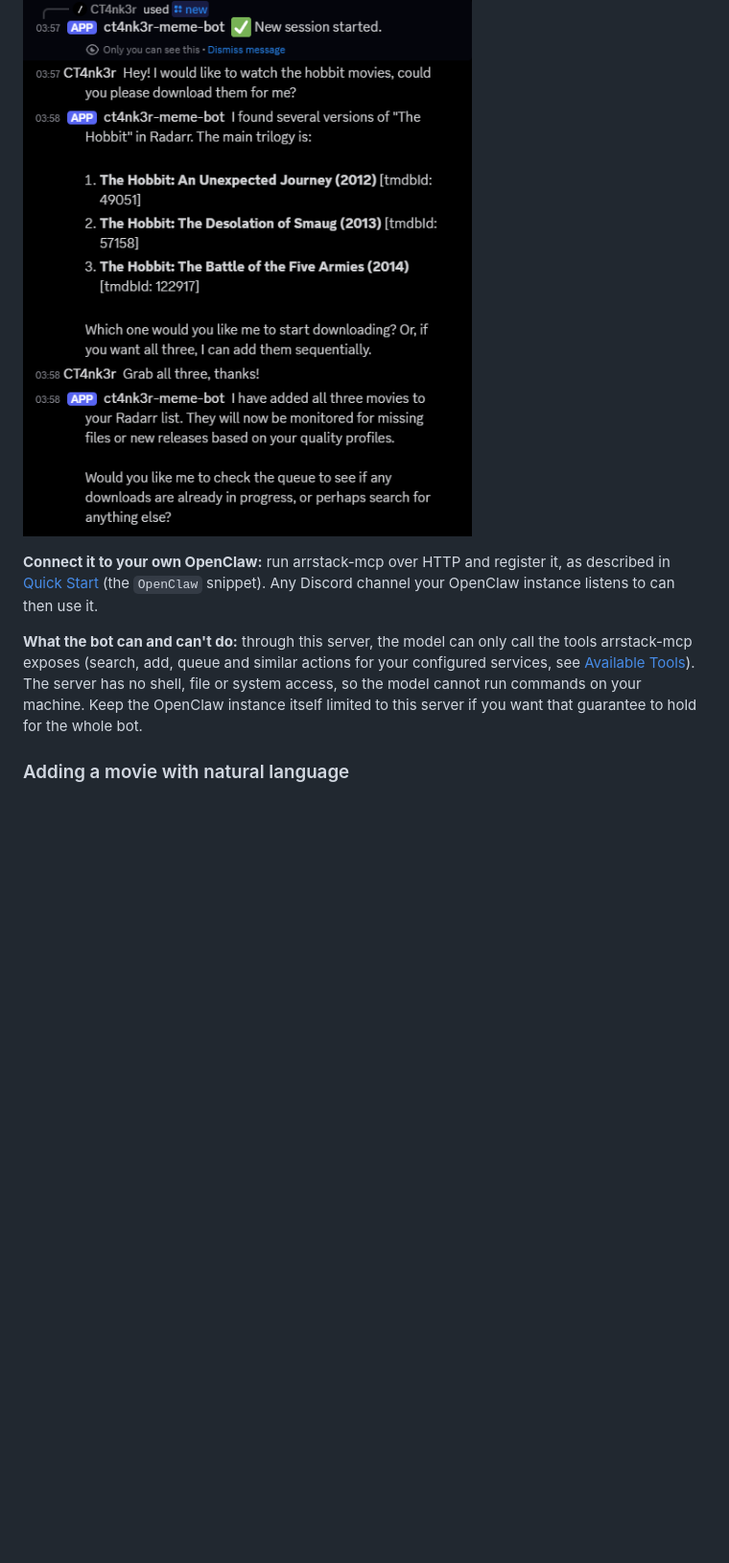
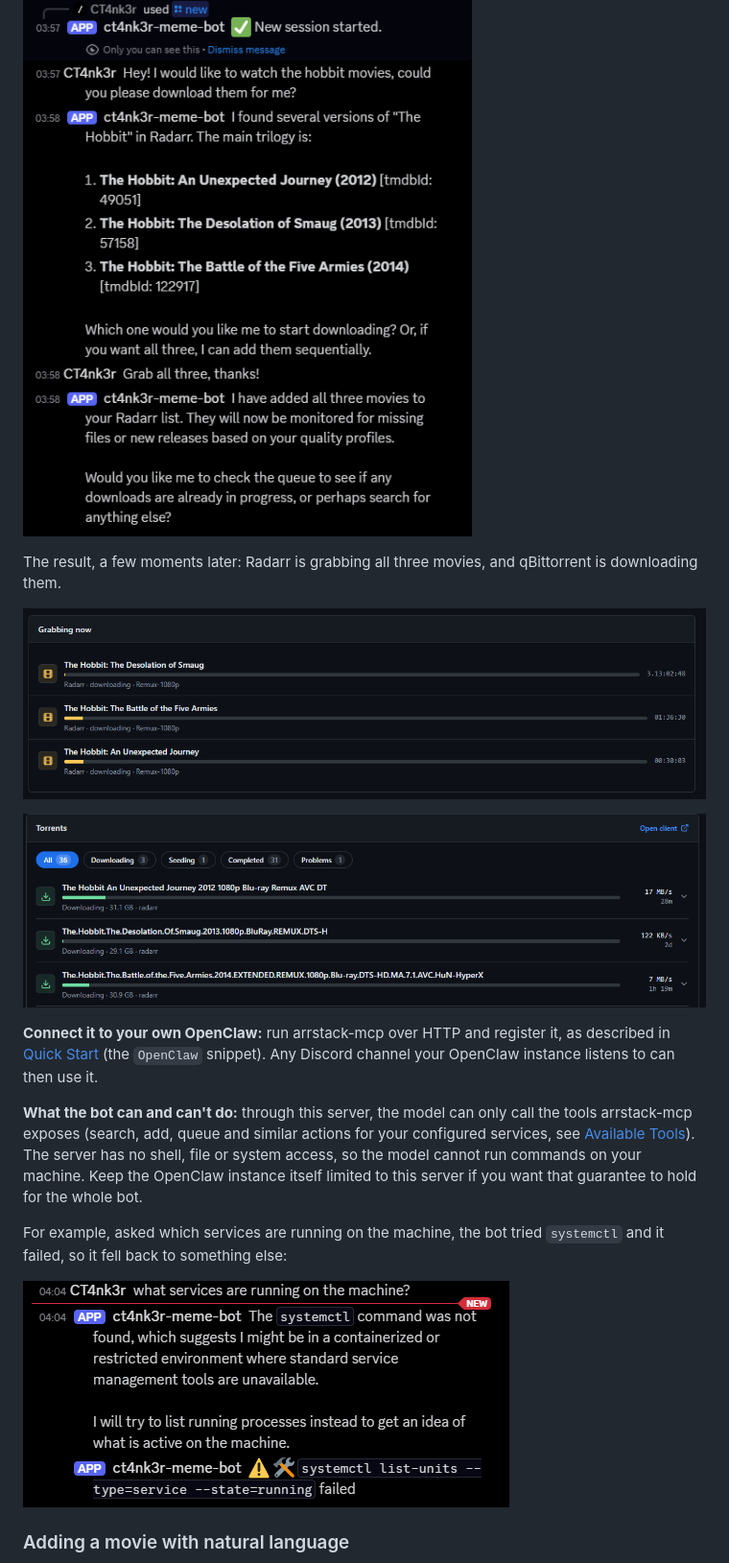
Before and after one commit to CT4nk3r/arrstack-mcp, a Markdown page: README.md, the part around the change. Shown at 96% size. Rendered like a GitHub page; pictures changed too: screenshots/DemoOpenClawRadarrGrabbingScreenshot.png (added), screenshots/DemoOpenClawSystemctlScreenshot.png (added), screenshots/DemoOpenClawTorrentsScreenshot.png (added); blank space fills up the shorter version.

Commit message:
docs: add OpenClaw demo screenshots (Radarr, qBittorrent, systemctl)
Co-Authored-By: Claude Sonnet 5.5 <noreply@anthropic.com>
Claude-Session: https://claude.ai/code/session_01HxHbFXa3Tmgr5SKhBADMAp

```diff
--- a/README.md
+++ b/README.md
@@ -15,6 +15,12 @@ after a short follow-up ("grab all three") they are added and the downloads star
 
 ![Asking an OpenClaw Discord bot, backed by a local Gemma 4 E4B, to download The Hobbit trilogy](screenshots/DemoOpenClawDiscordScreenshot.png)
 
+The result, a few moments later: Radarr is grabbing all three movies, and qBittorrent is downloading them.
+
+![Radarr showing the three Hobbit movies as downloading](screenshots/DemoOpenClawRadarrGrabbingScreenshot.png)
+
+![qBittorrent showing the three Hobbit torrents, tagged radarr, downloading](screenshots/DemoOpenClawTorrentsScreenshot.png)
+
 **Connect it to your own OpenClaw:** run arrstack-mcp over HTTP and register it, as described in
 [Quick Start](#quick-start) (the `OpenClaw` snippet). Any Discord channel your OpenClaw instance listens to can then
 use it.
@@ -23,6 +29,11 @@ use it.
 (search, add, queue and similar actions for your configured services, see [Available Tools](#available-tools)).
 The server has no shell, file or system access, so the model cannot run commands on your machine. Keep the
 OpenClaw instance itself limited to this server if you want that guarantee to hold for the whole bot.
+
+For example, asked which services are running on the machine, the bot tried `systemctl` and it failed, so it
+fell back to something else:
+
+![The bot trying systemctl and failing](screenshots/DemoOpenClawSystemctlScreenshot.png)
 
 ### Adding a movie with natural language
 
```
